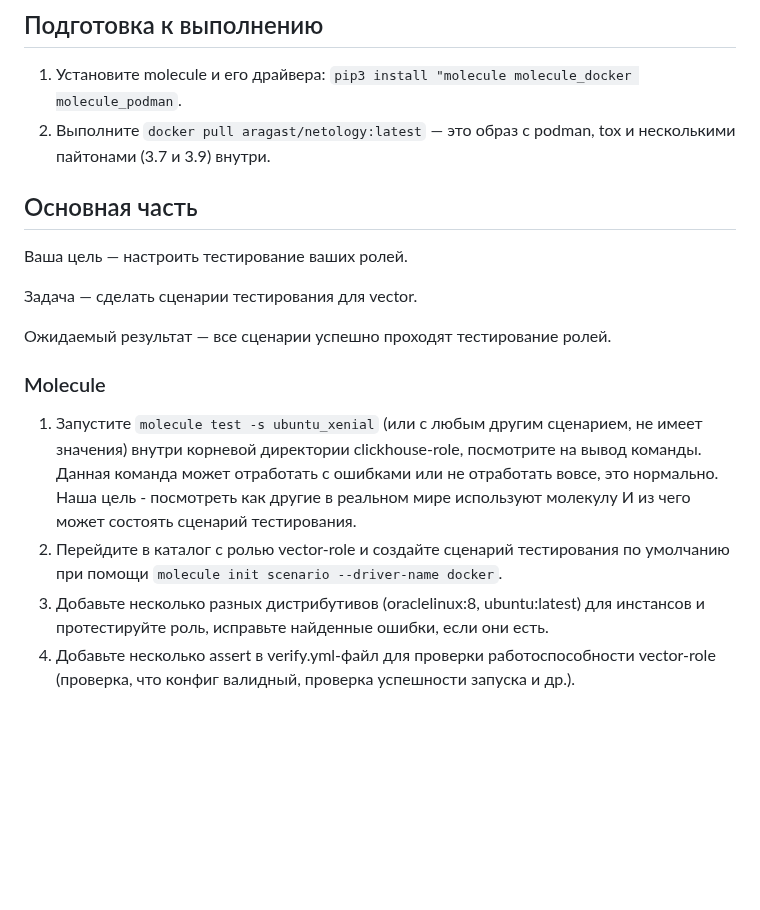
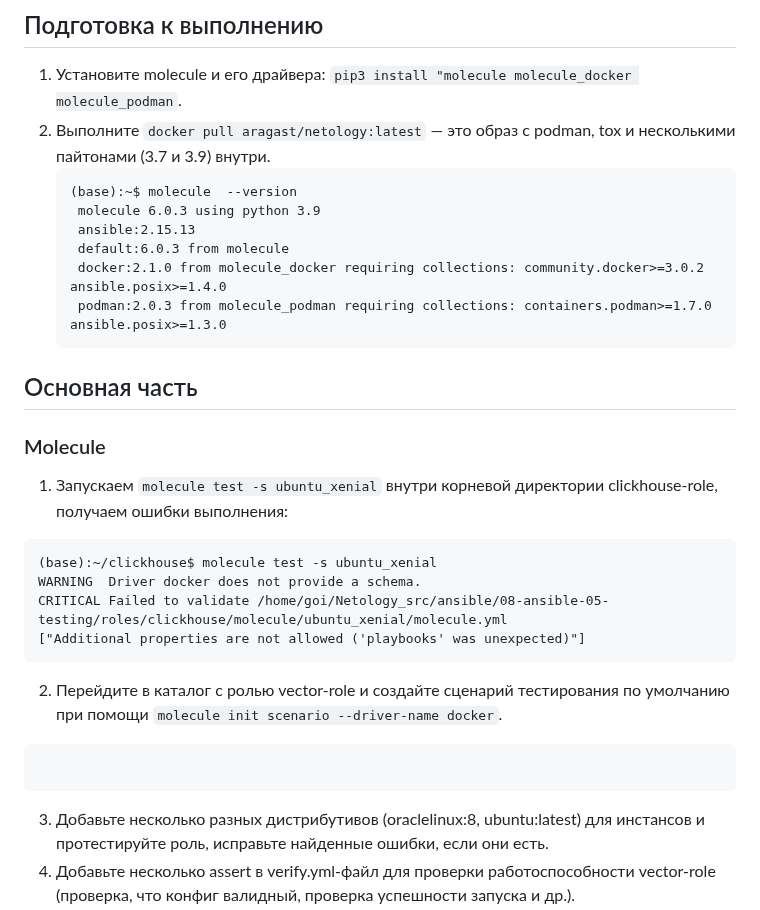
Before and after one commit to oefrager/mnt-homeworks, a Markdown page: 08-ansible-05-testing/README.md, the part around the change. GitHub-like rendering; blank space fills up the shorter version.

````diff
--- a/08-ansible-05-testing/README.md
+++ b/08-ansible-05-testing/README.md
@@ -4,19 +4,29 @@
 
 1. Установите molecule и его драйвера: `pip3 install "molecule molecule_docker molecule_podman`.
 2. Выполните `docker pull aragast/netology:latest` —  это образ с podman, tox и несколькими пайтонами (3.7 и 3.9) внутри.
+   ```
+   (base):~$ molecule  --version
+    molecule 6.0.3 using python 3.9
+    ansible:2.15.13
+    default:6.0.3 from molecule
+    docker:2.1.0 from molecule_docker requiring collections: community.docker>=3.0.2 ansible.posix>=1.4.0
+    podman:2.0.3 from molecule_podman requiring collections: containers.podman>=1.7.0 ansible.posix>=1.3.0
+   ```
 
 ## Основная часть
 
-Ваша цель — настроить тестирование ваших ролей.
-
-Задача — сделать сценарии тестирования для vector.
-
-Ожидаемый результат — все сценарии успешно проходят тестирование ролей.
-
 ### Molecule
 
-1. Запустите  `molecule test -s ubuntu_xenial` (или с любым другим сценарием, не имеет значения) внутри корневой директории clickhouse-role, посмотрите на вывод команды. Данная команда может отработать с ошибками или не отработать вовсе, это нормально. Наша цель - посмотреть как другие в реальном мире используют молекулу И из чего может состоять сценарий тестирования.
+1. Запускаем  `molecule test -s ubuntu_xenial` внутри корневой директории clickhouse-role, получаем ошибки выполнения:
+  ```
+  (base):~/clickhouse$ molecule test -s ubuntu_xenial
+  WARNING  Driver docker does not provide a schema.
+  CRITICAL Failed to validate /home/goi/Netology_src/ansible/08-ansible-05-testing/roles/clickhouse/molecule/ubuntu_xenial/molecule.yml
+  ["Additional properties are not allowed ('playbooks' was unexpected)"]
+  ```
 2. Перейдите в каталог с ролью vector-role и создайте сценарий тестирования по умолчанию при помощи `molecule init scenario --driver-name docker`.
+  ```
+  ```
 3. Добавьте несколько разных дистрибутивов (oraclelinux:8, ubuntu:latest) для инстансов и протестируйте роль, исправьте найденные ошибки, если они есть.
 4. Добавьте несколько assert в verify.yml-файл для  проверки работоспособности vector-role (проверка, что конфиг валидный, проверка успешности запуска и др.).
 5. Запустите тестирование роли повторно и проверьте, что оно прошло успешно.
````
